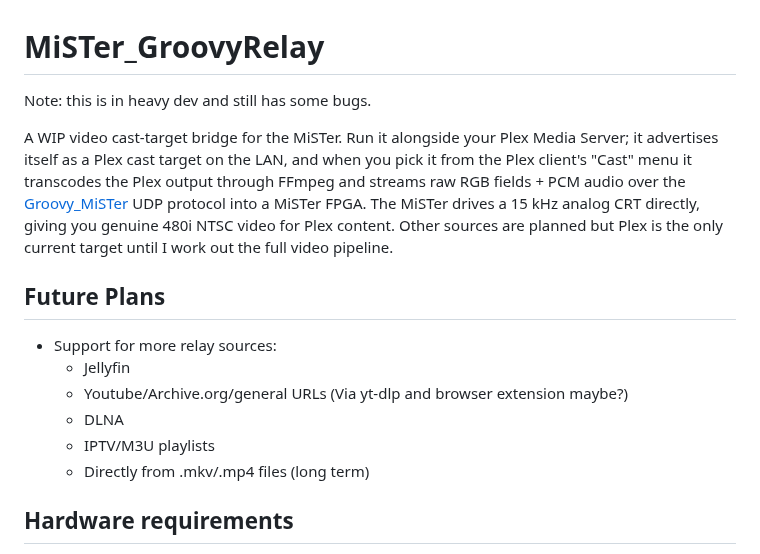
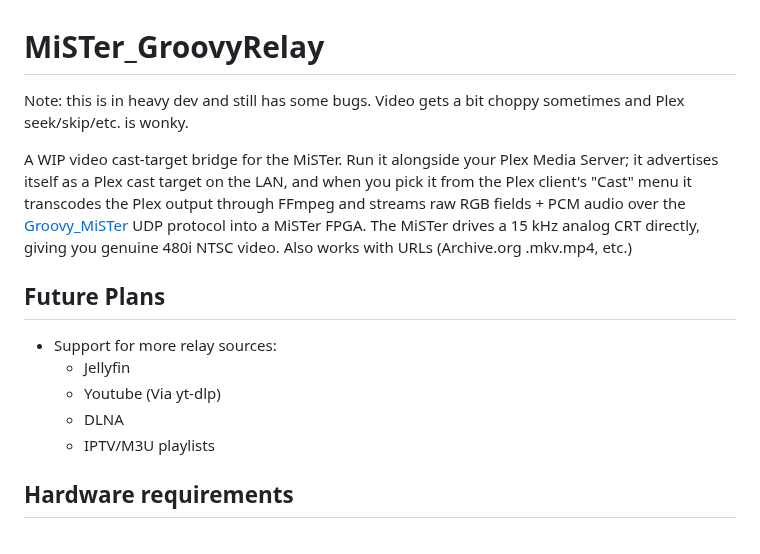
Before and after one commit to idio-sync/MiSTer_GroovyRelay, a Markdown page: README.md, the part around the change. Rendered like a GitHub page.

```diff
--- a/README.md
+++ b/README.md
@@ -1,6 +1,6 @@
 # MiSTer_GroovyRelay
 
-Note: this is in heavy dev and still has some bugs.
+Note: this is in heavy dev and still has some bugs. Video gets a bit choppy sometimes and Plex seek/skip/etc. is wonky.
 
 A WIP video cast-target bridge for the MiSTer. Run it alongside your Plex Media
 Server; it advertises itself as a Plex cast target on the LAN, and when
@@ -8,15 +8,14 @@ you pick it from the Plex client's "Cast" menu it transcodes the
 Plex output through FFmpeg and streams raw RGB fields + PCM audio
 over the [Groovy_MiSTer](https://github.com/psakhis/Groovy_MiSTer) UDP protocol
 into a MiSTer FPGA. The MiSTer drives a 15 kHz analog CRT directly,
-giving you genuine 480i NTSC video for Plex content. Other sources are planned but Plex is the only current target until I work out the full video pipeline.
+giving you genuine 480i NTSC video. Also works with URLs (Archive.org .mkv.mp4, etc.)
 
 ## Future Plans
 - Support for more relay sources:
   - Jellyfin
-  - Youtube/Archive.org/general URLs (Via yt-dlp and browser extension maybe?)
+  - Youtube (Via yt-dlp)
   - DLNA
   - IPTV/M3U playlists
-  - Directly from .mkv/.mp4 files (long term)
 
 ## Hardware requirements
 
```
